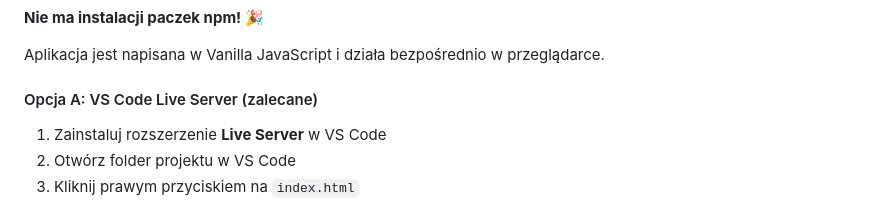
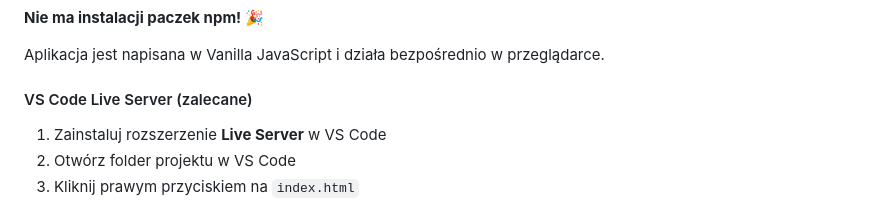
Before and after one commit to KWeron/plant-guardian, a Markdown page: README.md, the part around the change. Drawn GitHub-style.

Commit message:
changes2

```diff
--- a/README.md
+++ b/README.md
@@ -144,7 +144,7 @@ Skopiuj i uruchom zawartość pliku, który utworzy:
 
 Aplikacja jest napisana w Vanilla JavaScript i działa bezpośrednio w przeglądarce.
 
-#### Opcja A: VS Code Live Server (zalecane)
+#### VS Code Live Server (zalecane)
 
 1. Zainstaluj rozszerzenie **Live Server** w VS Code
 2. Otwórz folder projektu w VS Code
```
